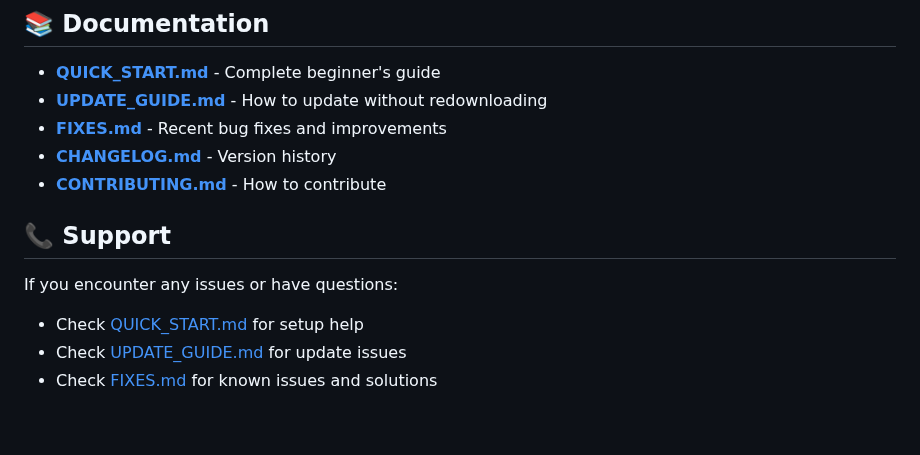
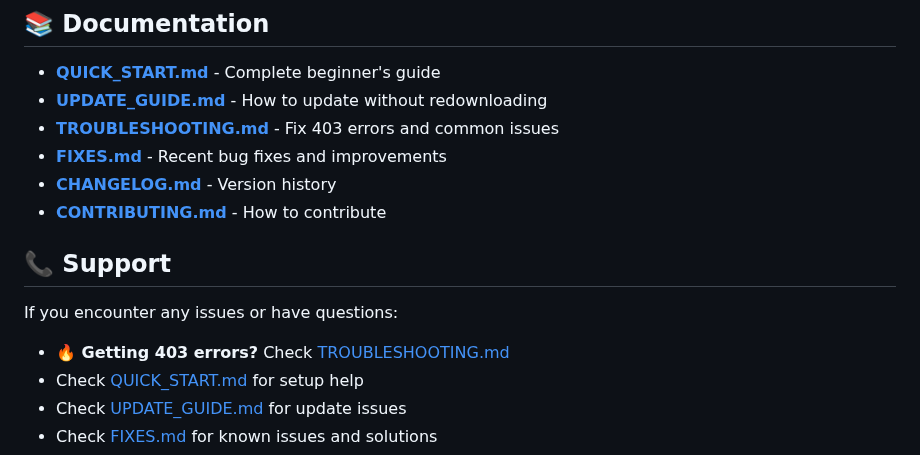
Before and after one commit to Arionyxx/Astolfo-Depot-Manager, a Markdown page: README.md, the part around the change. Rendered like a GitHub page; blank space fills up the shorter version.

Commit message:
docs: Add troubleshooting link to README
Prominent link to fix 403 errors

Co-authored-by: purogamingx <purogamingx@gmail.com>

```diff
--- a/README.md
+++ b/README.md
@@ -321,6 +321,7 @@ This tool is for educational and backup purposes only. Users are responsible for
 
 - **[QUICK_START.md](QUICK_START.md)** - Complete beginner's guide
 - **[UPDATE_GUIDE.md](UPDATE_GUIDE.md)** - How to update without redownloading
+- **[TROUBLESHOOTING.md](TROUBLESHOOTING.md)** - Fix 403 errors and common issues
 - **[FIXES.md](FIXES.md)** - Recent bug fixes and improvements
 - **[CHANGELOG.md](CHANGELOG.md)** - Version history
 - **[CONTRIBUTING.md](CONTRIBUTING.md)** - How to contribute
@@ -328,6 +329,7 @@ This tool is for educational and backup purposes only. Users are responsible for
 ## 📞 Support
 
 If you encounter any issues or have questions:
+- **🔥 Getting 403 errors?** Check [TROUBLESHOOTING.md](TROUBLESHOOTING.md)
 - Check [QUICK_START.md](QUICK_START.md) for setup help
 - Check [UPDATE_GUIDE.md](UPDATE_GUIDE.md) for update issues
 - Check [FIXES.md](FIXES.md) for known issues and solutions
```
